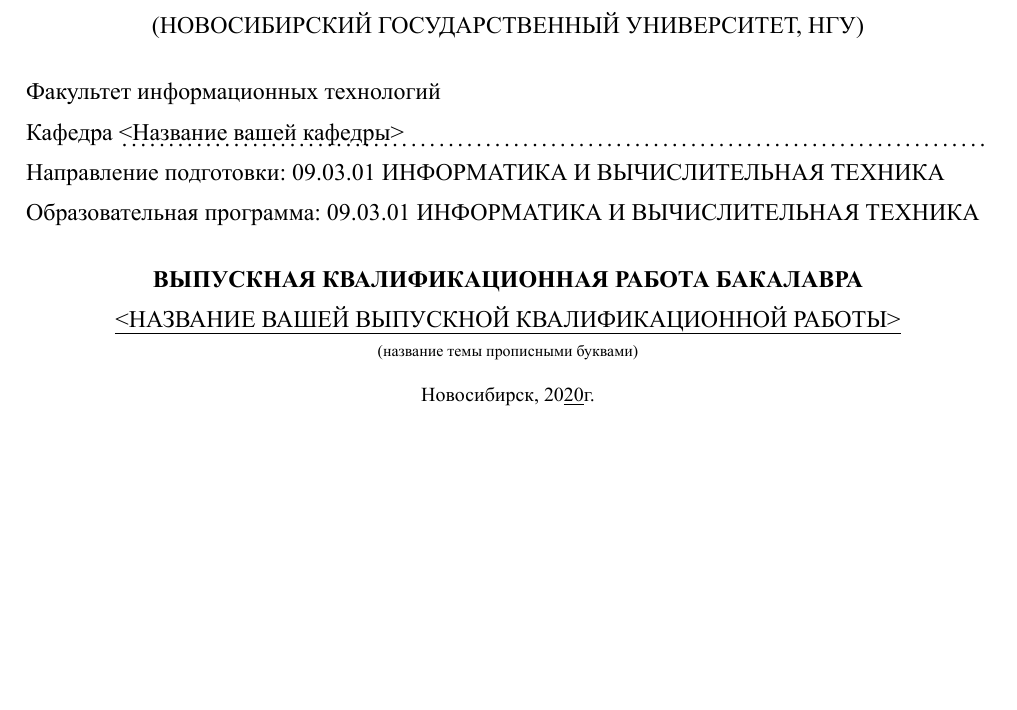
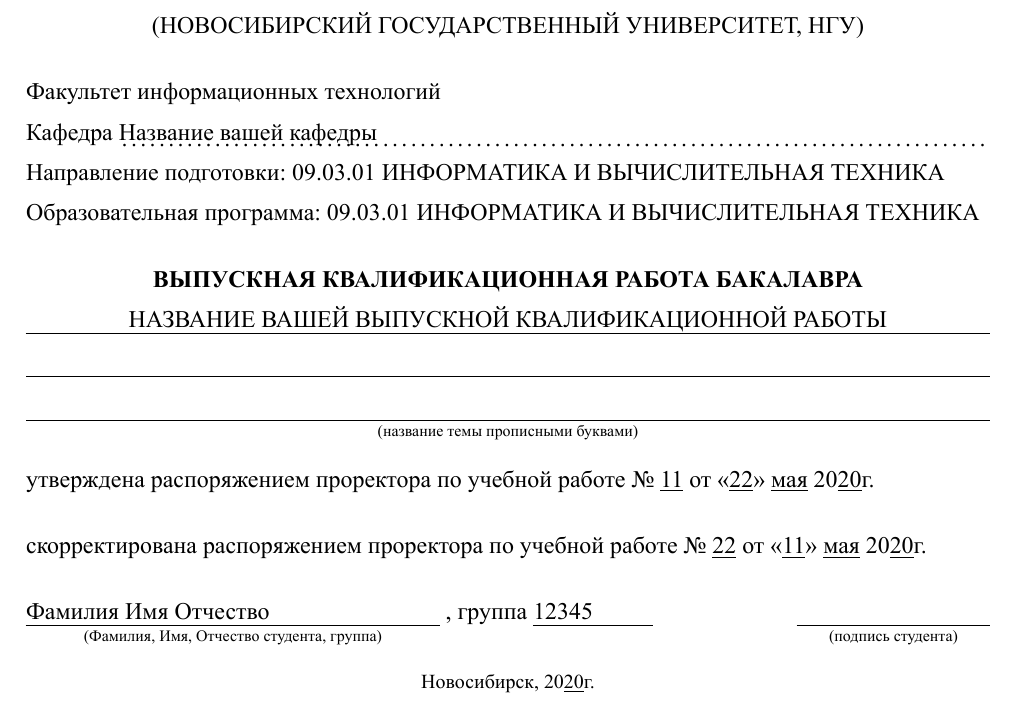
Before and after one commit to shadrina/nsu-diploma-template, a LaTeX document (main.tex, which reads title.tex, titlecommands.tex): part of page 1 of 2, cut so that both start at the same text, the shorter picture padded with empty space. The pictures show the PDF file main.pdf that the author committed with the source.

Commit message:
Add student info to the title

```diff
--- a/title.tex
+++ b/title.tex
@@ -2,9 +2,17 @@
 
 \begin{titlepage}
 \newpage
+
 \titleheader
-\department{<Название вашей кафедры>}
-\topic{<НАЗВАНИЕ ВАШЕЙ ВЫПУСКНОЙ КВАЛИФИКАЦИОННОЙ РАБОТЫ>}
+
+\department{Название вашей кафедры}
+\topic{Название вашей выпускной квалификационной работы}
+
+\approved{11}{22}{мая}
+\corrected{22}{11}{мая}
+
+\student{Фамилия}{Имя}{Отчество}{12345}
+
 \titlefooter
 
 \end{titlepage}
--- a/titlecommands.tex
+++ b/titlecommands.tex
@@ -42,8 +27,40 @@
 {
 	\begin{center}
 		\textbf{ВЫПУСКНАЯ КВАЛИФИКАЦИОННАЯ РАБОТА БАКАЛАВРА} \\
-		\textunderset{(название темы прописными буквами)}{\uline{#1}}
+		\uline{\hfill\MakeUppercase{#1}\hfill} \\[1.5mm]
+		\hrulefill \\
+		$\underset{\text{(название темы прописными буквами)}}{\uline{\hspace{\textwidth}}}$
 	\end{center}
+}
+
+\newcommand{\approved}[3]
+{
+	\begin{flushleft}
+		утверждена распоряжением проректора по учебной работе № \underline{#1}
+		от <<\underline{#2}>> \underline{#3} \currentyear
+	\end{flushleft}
+}
+
+\newcommand{\corrected}[3]
+{
+	\begin{flushleft}
+		скорректирована распоряжением проректора по учебной работе № \underline{#1}
+		от <<\underline{#2}>> \underline{#3} \currentyear
+	\end{flushleft}
+}
+
+\newcommand{\student}[4]
+{
+	\begin{flushleft}
+		\begin{minipage}[t]{0.65\textwidth}
+			$\underset{\text{(Фамилия, Имя, Отчество студента, группа)}}{\text{\uline{#1 #2 #3\hspace{30mm}}}}$
+			, группа \uline{#4\hfill}
+		\end{minipage}
+		\hfill
+		\begin{minipage}[t]{0.2\textwidth}
+			$\underset{\text{(подпись студента)}}{\text{\uline{\hspace{\textwidth}}}}$
+		\end{minipage}
+	\end{flushleft}
 }
 
 \newcommand{\titlefooter}
```
Also changed, not shown: nsudiploma.sty (+4 -4 lines), main.pdf, titlecommands.tex (21 more changed lines).
